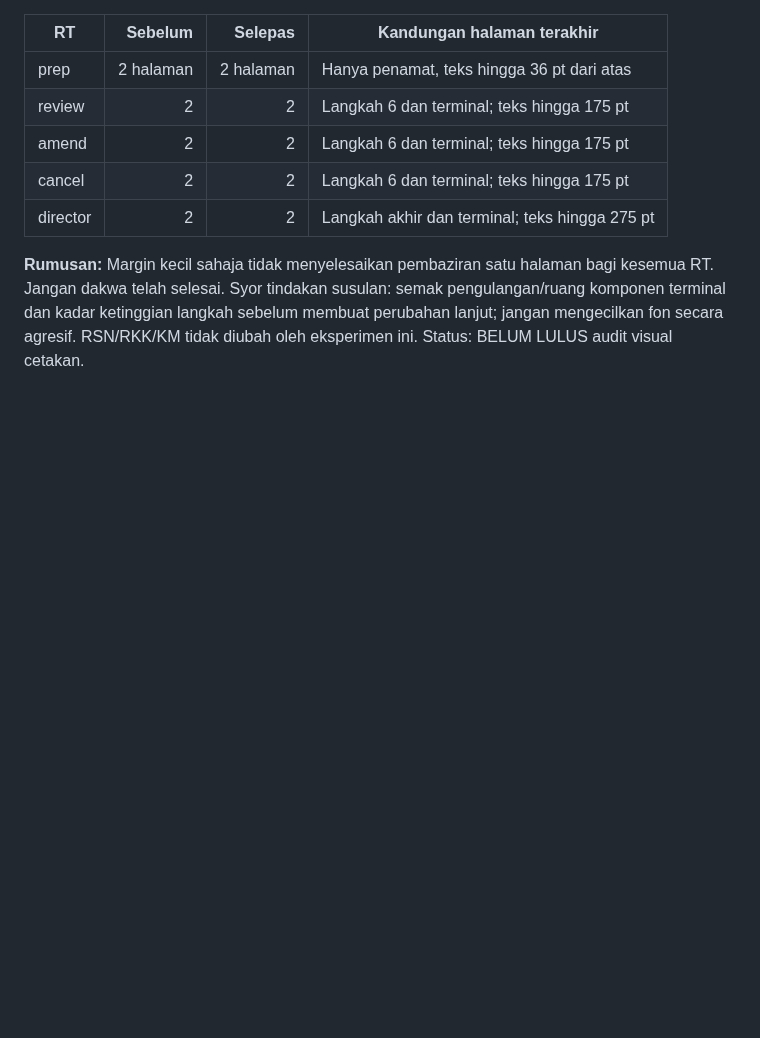
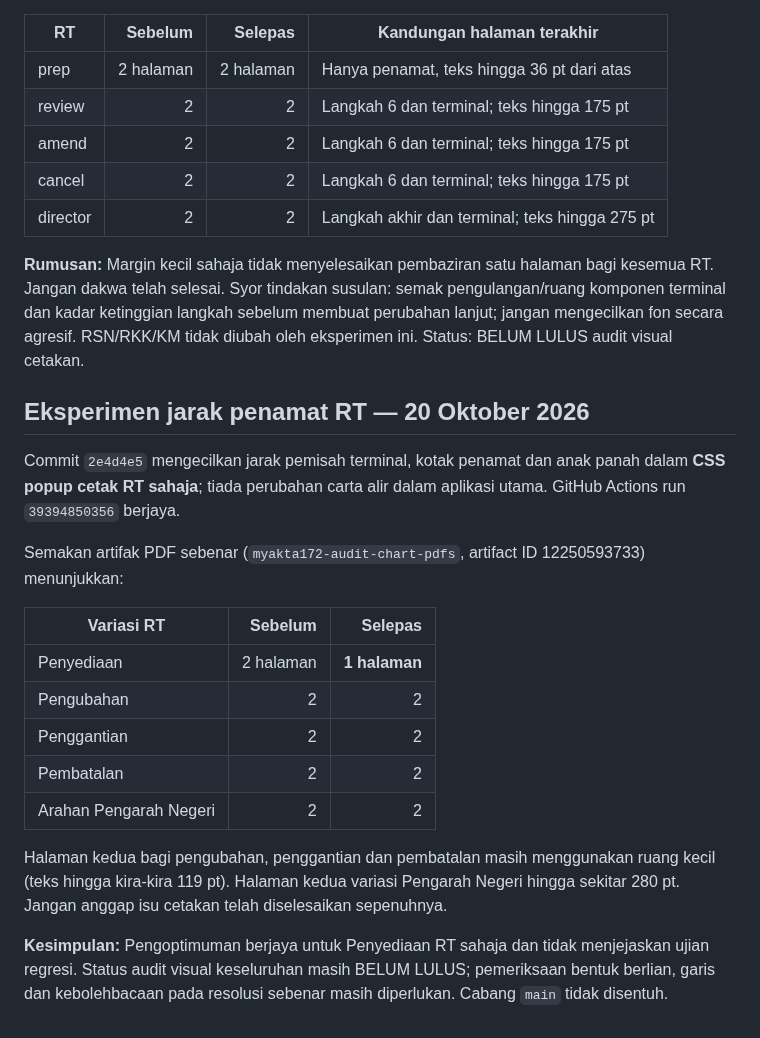
Before and after one commit to rozaimimajid/myakta172, a Markdown page: AUDIT-STABILIZATION-REPORT.md, the part around the change. Rendered like a GitHub page; blank space fills up the shorter version.

Commit message:
docs(audit): record verified one-page RT preparation print improvement

```diff
--- a/AUDIT-STABILIZATION-REPORT.md
+++ b/AUDIT-STABILIZATION-REPORT.md
@@ -134,3 +134,22 @@ Perbandingan PDF daripada artifak sebelum (`39392175349`) dan selepas (`39393135
 | director | 2 | 2 | Langkah akhir dan terminal; teks hingga 275 pt |
 
 **Rumusan:** Margin kecil sahaja tidak menyelesaikan pembaziran satu halaman bagi kesemua RT. Jangan dakwa telah selesai. Syor tindakan susulan: semak pengulangan/ruang komponen terminal dan kadar ketinggian langkah sebelum membuat perubahan lanjut; jangan mengecilkan fon secara agresif. RSN/RKK/KM tidak diubah oleh eksperimen ini. Status: BELUM LULUS audit visual cetakan.
+
+
+## Eksperimen jarak penamat RT — 20 Oktober 2026
+
+Commit `2e4d4e5` mengecilkan jarak pemisah terminal, kotak penamat dan anak panah dalam **CSS popup cetak RT sahaja**; tiada perubahan carta alir dalam aplikasi utama. GitHub Actions run `39394850356` berjaya.
+
+Semakan artifak PDF sebenar (`myakta172-audit-chart-pdfs`, artifact ID 12250593733) menunjukkan:
+
+| Variasi RT | Sebelum | Selepas |
+|---|---:|---:|
+| Penyediaan | 2 halaman | **1 halaman** |
+| Pengubahan | 2 | 2 |
+| Penggantian | 2 | 2 |
+| Pembatalan | 2 | 2 |
+| Arahan Pengarah Negeri | 2 | 2 |
+
+Halaman kedua bagi pengubahan, penggantian dan pembatalan masih menggunakan ruang kecil (teks hingga kira-kira 119 pt). Halaman kedua variasi Pengarah Negeri hingga sekitar 280 pt. Jangan anggap isu cetakan telah diselesaikan sepenuhnya.
+
+**Kesimpulan:** Pengoptimuman berjaya untuk Penyediaan RT sahaja dan tidak menjejaskan ujian regresi. Status audit visual keseluruhan masih BELUM LULUS; pemeriksaan bentuk berlian, garis dan kebolehbacaan pada resolusi sebenar masih diperlukan. Cabang `main` tidak disentuh.
```
